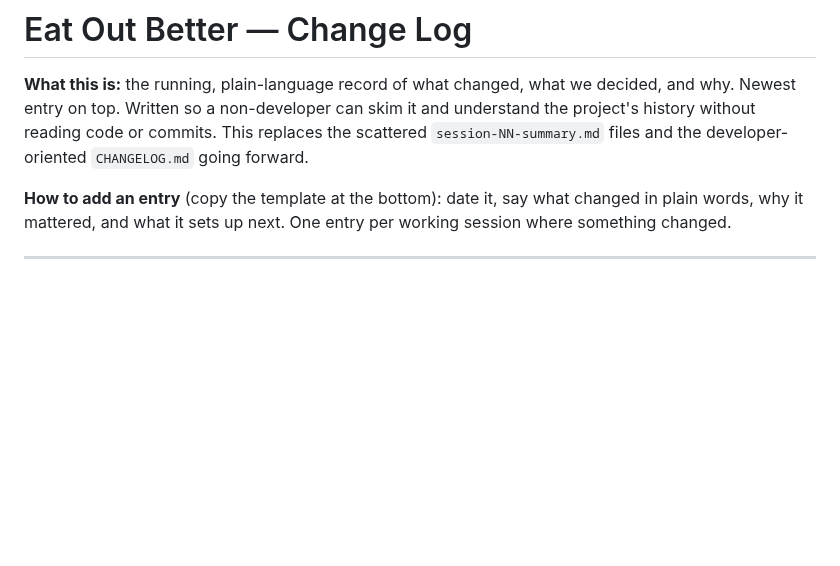
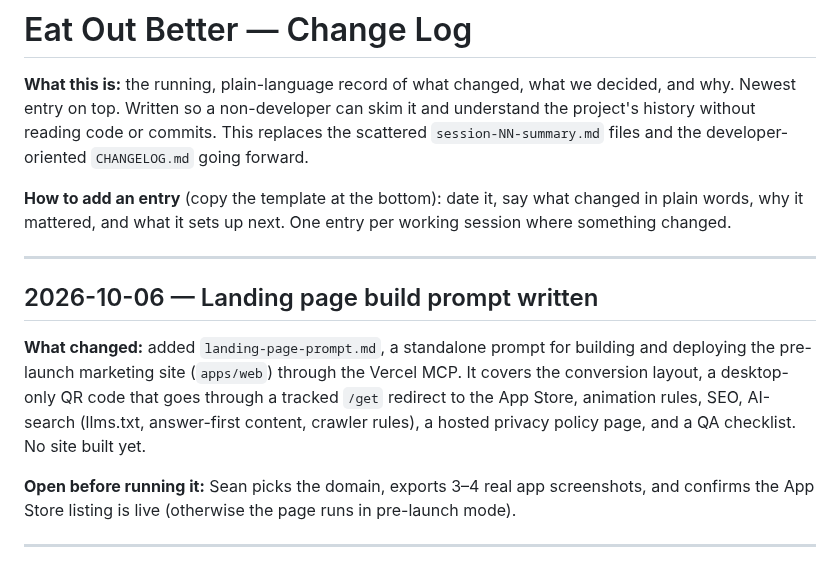
Before and after one commit to stlynn13-lgtm/eat-out-better, a Markdown page: log.md, the part around the change. Rendered like a GitHub page; blank space fills up the shorter version.

Commit message:
Add landing page build prompt and log entry
Co-Authored-By: Claude Sonnet 5.5 <noreply@anthropic.com>
Claude-Session: https://claude.ai/code/session_01GCUZmhqNJBEJFWor8oD1v8

```diff
--- a/log.md
+++ b/log.md
@@ -3,6 +3,14 @@
 **What this is:** the running, plain-language record of what changed, what we decided, and why. Newest entry on top. Written so a non-developer can skim it and understand the project's history without reading code or commits. This replaces the scattered `session-NN-summary.md` files and the developer-oriented `CHANGELOG.md` going forward.
 
 **How to add an entry** (copy the template at the bottom): date it, say what changed in plain words, why it mattered, and what it sets up next. One entry per working session where something changed.
+
+---
+
+## 2026-10-06 — Landing page build prompt written
+
+**What changed:** added `landing-page-prompt.md`, a standalone prompt for building and deploying the pre-launch marketing site (`apps/web`) through the Vercel MCP. It covers the conversion layout, a desktop-only QR code that goes through a tracked `/get` redirect to the App Store, animation rules, SEO, AI-search (llms.txt, answer-first content, crawler rules), a hosted privacy policy page, and a QA checklist. No site built yet.
+
+**Open before running it:** Sean picks the domain, exports 3–4 real app screenshots, and confirms the App Store listing is live (otherwise the page runs in pre-launch mode).
 
 ---
 
```
Also changed, not shown: landing-page-prompt.md (added, +116 -0 lines).
